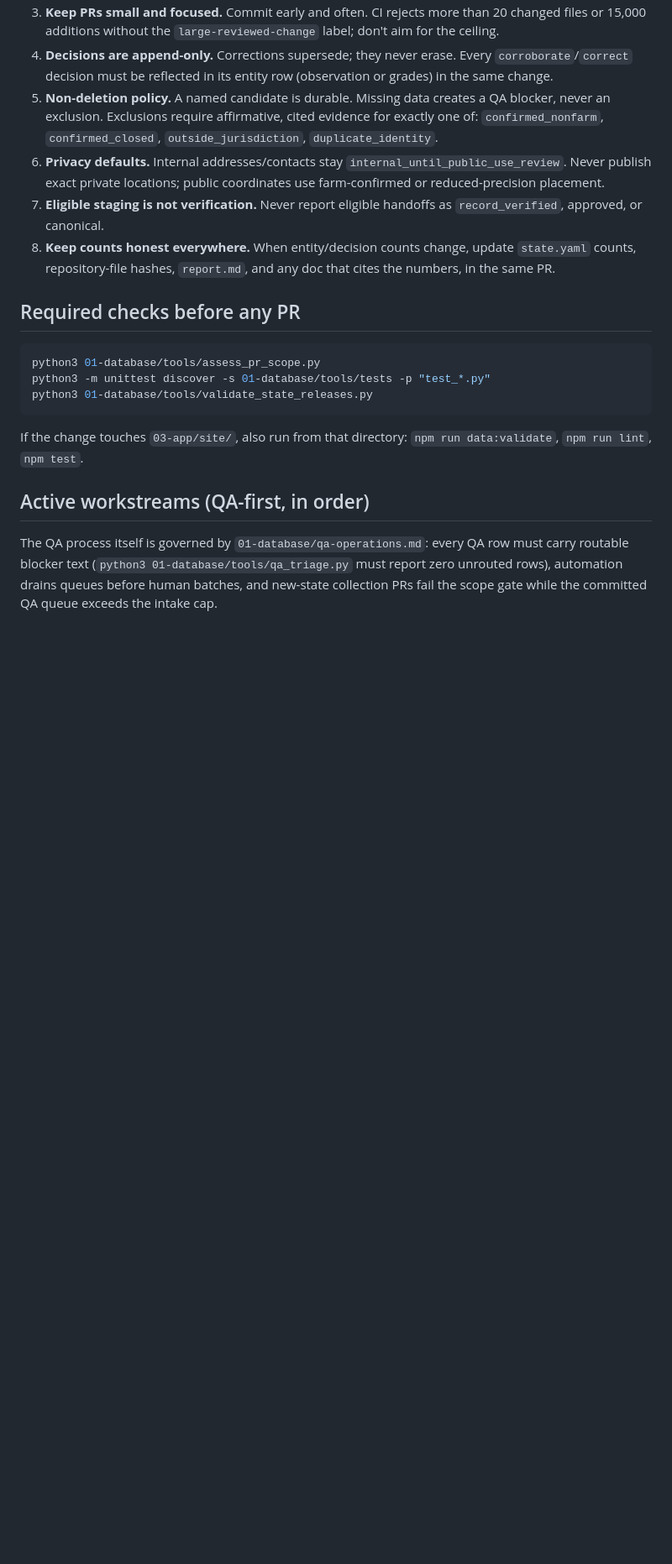
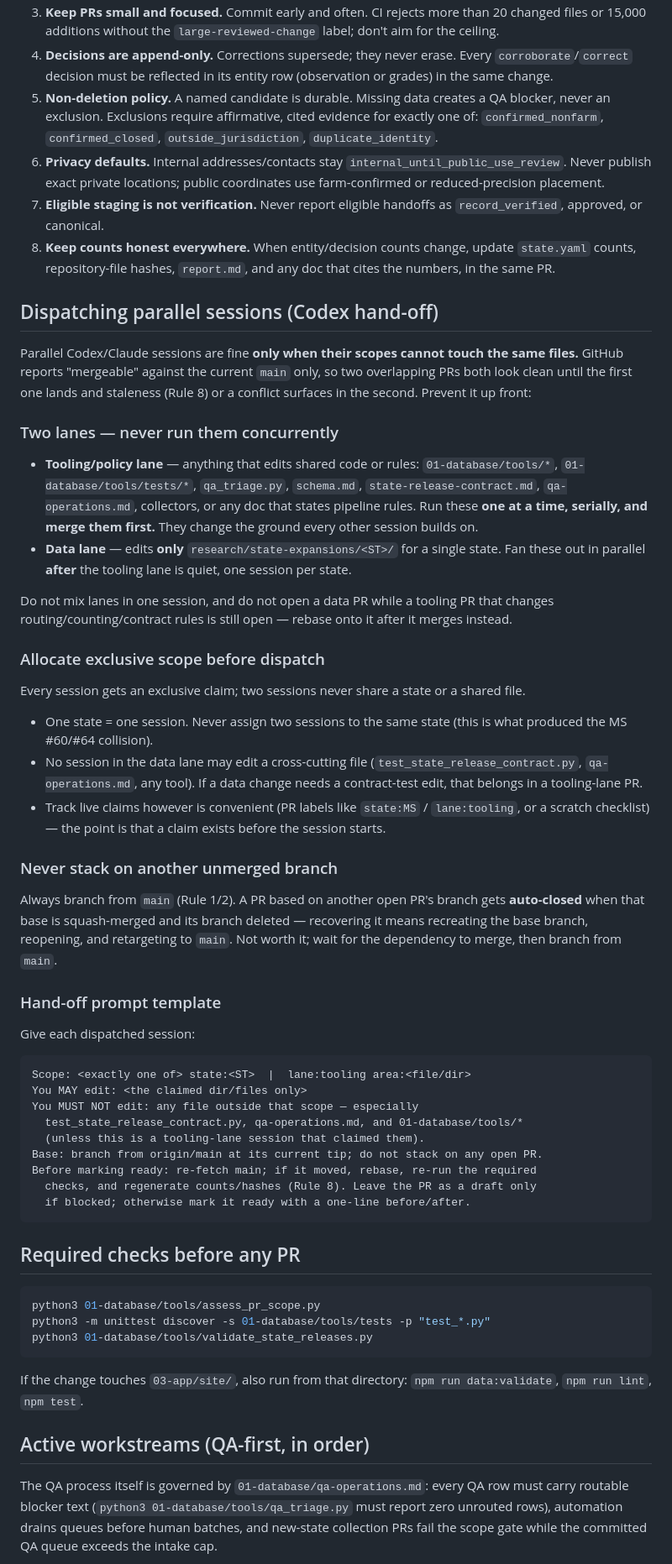
Before and after one commit to WBHankins93/farm-finder, a Markdown page: AGENTS.md, the part around one of its changes. Shown at 84% size. Drawn GitHub-style; blank space fills up the shorter version.

Commit message:
docs: add parallel-session dispatch protocol to AGENTS.md
Parallel Codex sessions produced overlapping/stacked PRs (e.g. two MS PRs,
a PR stacked on another codex branch) because AGENTS.md stated the one-per-state
and no-stacking rules but gave no model for allocating work across concurrent
sessions.

Adds a "Dispatching parallel sessions" section: a tooling-lane (serial, merge
first) vs data-lane (parallel, one state each) split, exclusive-scope claiming
before dispatch, an explicit no-stacking rationale, and a hand-off prompt
template. Cross-references it from Rule 2.

Co-Authored-By: Claude Opus 4.8 <noreply@anthropic.com>

````diff
--- a/AGENTS.md
+++ b/AGENTS.md
@@ -78,6 +80,65 @@ storage referenced by checksum from `state.yaml`; they are never committed.
 8. **Keep counts honest everywhere.** When entity/decision counts change,
    update `state.yaml` counts, repository-file hashes, `report.md`, and any
    doc that cites the numbers, in the same PR.
+
+## Dispatching parallel sessions (Codex hand-off)
+
+Parallel Codex/Claude sessions are fine **only when their scopes cannot touch
+the same files.** GitHub reports "mergeable" against the current `main` only, so
+two overlapping PRs both look clean until the first one lands and staleness
+(Rule 8) or a conflict surfaces in the second. Prevent it up front:
+
+### Two lanes — never run them concurrently
+
+- **Tooling/policy lane** — anything that edits shared code or rules:
+  `01-database/tools/*`, `01-database/tools/tests/*`, `qa_triage.py`,
+  `schema.md`, `state-release-contract.md`, `qa-operations.md`, collectors, or
+  any doc that states pipeline rules. Run these **one at a time, serially, and
+  merge them first.** They change the ground every other session builds on.
+- **Data lane** — edits **only** `research/state-expansions/<ST>/` for a single
+  state. Fan these out in parallel **after** the tooling lane is quiet, one
+  session per state.
+
+Do not mix lanes in one session, and do not open a data PR while a tooling PR
+that changes routing/counting/contract rules is still open — rebase onto it
+after it merges instead.
+
+### Allocate exclusive scope before dispatch
+
+Every session gets an exclusive claim; two sessions never share a state or a
+shared file.
+
+- One state = one session. Never assign two sessions to the same state (this is
+  what produced the MS #60/#64 collision).
+- No session in the data lane may edit a cross-cutting file
+  (`test_state_release_contract.py`, `qa-operations.md`, any tool). If a data
+  change needs a contract-test edit, that belongs in a tooling-lane PR.
+- Track live claims however is convenient (PR labels like `state:MS` /
+  `lane:tooling`, or a scratch checklist) — the point is that a claim exists
+  before the session starts.
+
+### Never stack on another unmerged branch
+
+Always branch from `main` (Rule 1/2). A PR based on another open PR's branch
+gets **auto-closed** when that base is squash-merged and its branch deleted —
+recovering it means recreating the base branch, reopening, and retargeting to
+`main`. Not worth it; wait for the dependency to merge, then branch from `main`.
+
+### Hand-off prompt template
+
+Give each dispatched session:
+
+```
+Scope: <exactly one of> state:<ST>  |  lane:tooling area:<file/dir>
+You MAY edit: <the claimed dir/files only>
+You MUST NOT edit: any file outside that scope — especially
+  test_state_release_contract.py, qa-operations.md, and 01-database/tools/*
+  (unless this is a tooling-lane session that claimed them).
+Base: branch from origin/main at its current tip; do not stack on any open PR.
+Before marking ready: re-fetch main; if it moved, rebase, re-run the required
+  checks, and regenerate counts/hashes (Rule 8). Leave the PR as a draft only
+  if blocked; otherwise mark it ready with a one-line before/after.
+```
 
 ## Required checks before any PR
 
````
Also changed, not shown: other parts of AGENTS.md (+3 -1 lines).
